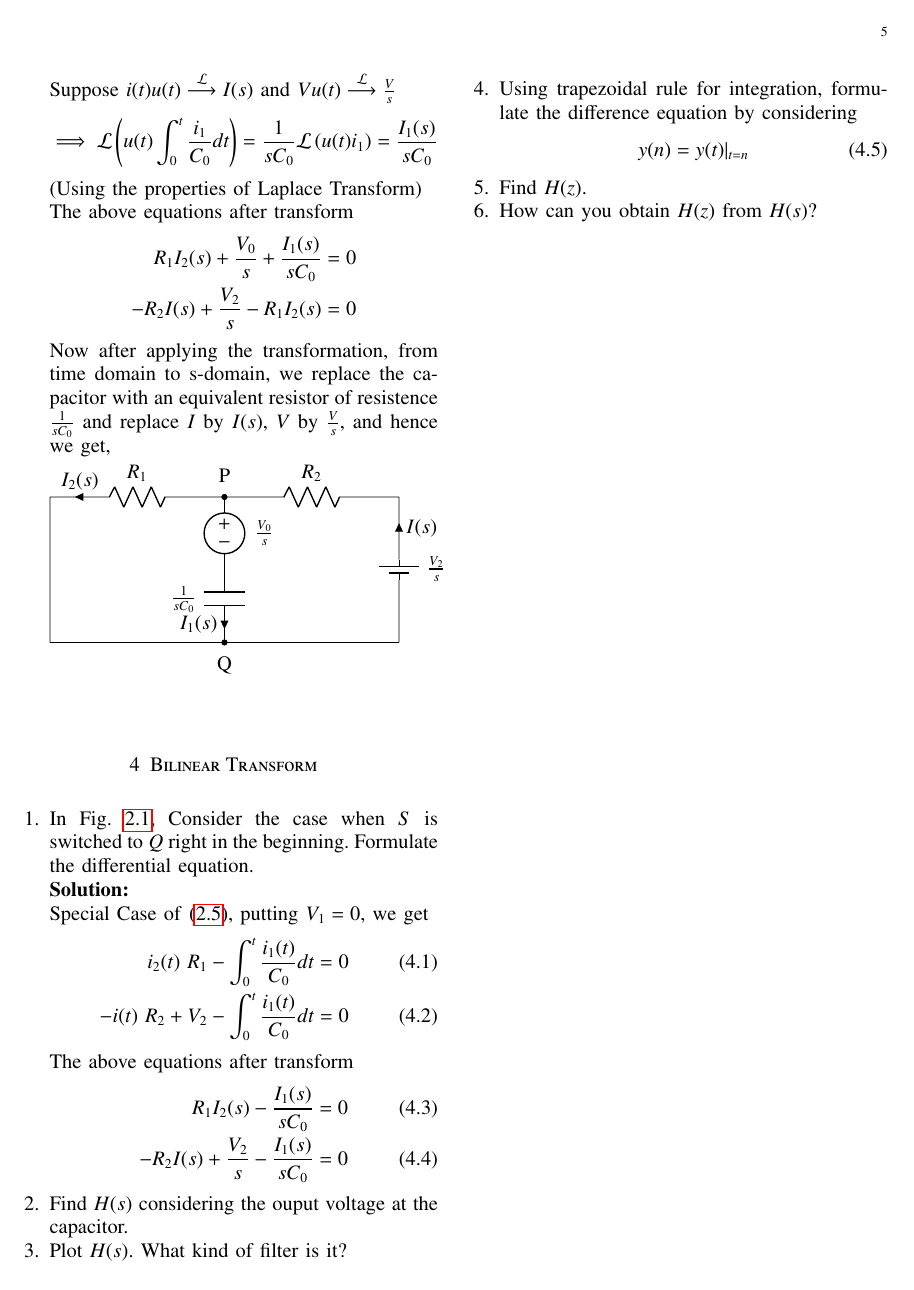
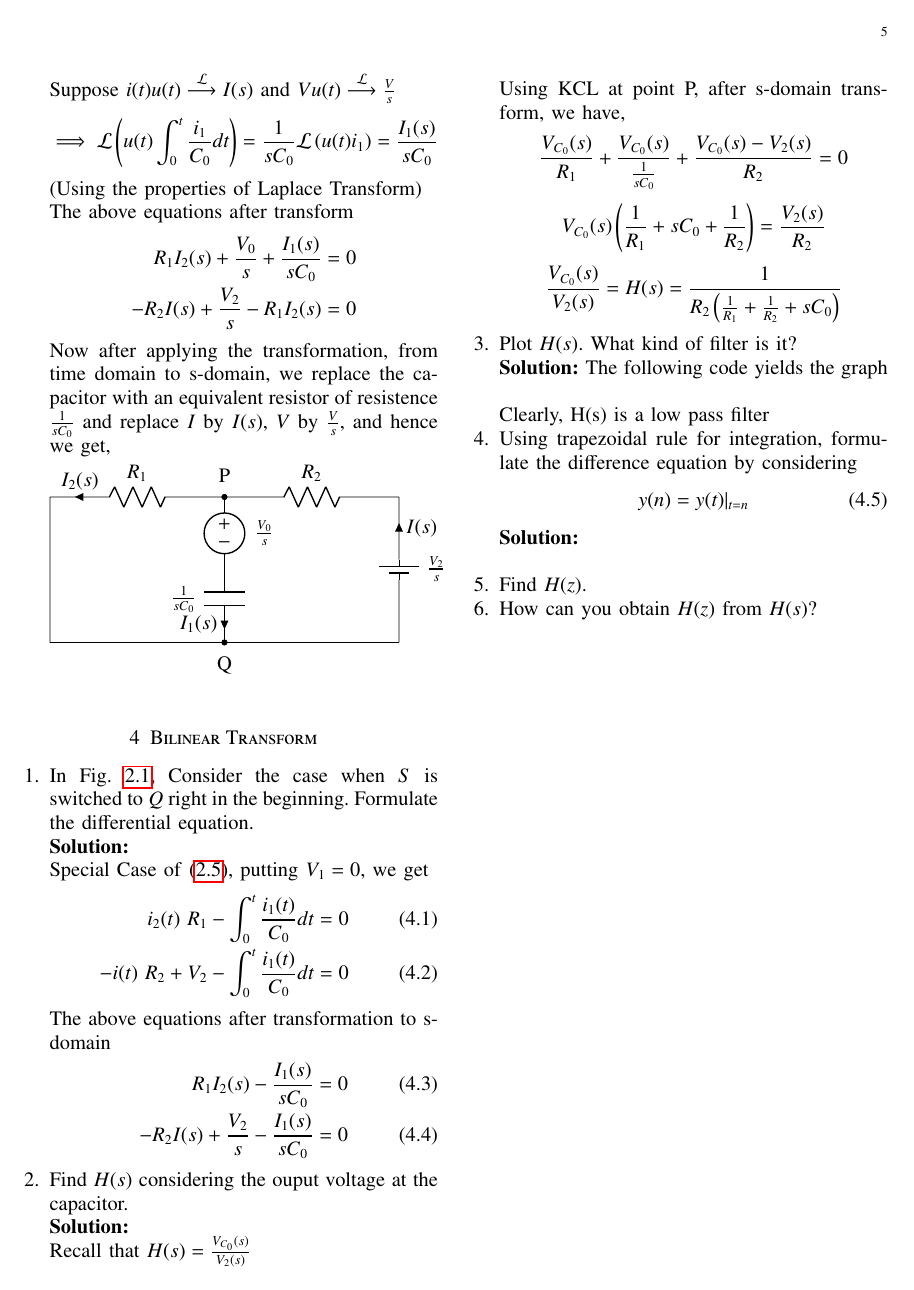
Before and after one commit to Sigma1084/EE3900, a LaTeX paper (cktsig/main.tex): page 5 of 5. The pictures show the PDF file cktsig/vimtexmk-build/main.pdf that the author committed with the source.

Commit message:
Updated Bilinear

```diff
--- a/cktsig/main.tex
+++ b/cktsig/main.tex
@@ -519,29 +520,47 @@ wget https://github.com/Sigma1084/EE3900/blob/master/cktsig/code/Ex3.spice
 \begin{enumerate}[label=\arabic*.,ref=\thesection.\theenumi]
 \numberwithin{equation}{section}
 
-	\item In Fig. \ref{fig:ckt}, Consider the case when $S$ is switched to $Q$ right in the beginning. Formulate the differential equation. \\
+
+\item In Fig. \ref{fig:ckt}, Consider the case when $S$ is switched to
+	$Q$ right in the beginning. Formulate the differential equation. \\
 	\solution\\
 	Special Case of \eqref{eq:q2_diff}, putting $V_1 = 0$, we get
 	\begin{align}
 		i_2(t) \ R_1 - \int_0^t \frac{i_1(t)}{C_0} dt &= 0 \label{eq:q4_diff} \\
 		-i(t) \ R_2 + V_2 - \int_0^t \frac{i_1(t)}{C_0} dt &= 0
 	\end{align}
-	The above equations after transform
+	The above equations after transformation to s-domain
 	\begin{align}
 		R_1 I_2(s) - \frac{I_1(s)}{sC_0} &= 0 \label{eq:q4_diff_lap} \\
 		-R_2 I(s) + \frac{V_2}{s} - \frac{I_1(s)}{sC_0} &= 0
 	\end{align}
 
-	\item Find $H(s)$ considering the ouput voltage at the capacitor.
+
+\item Find $H(s)$ considering the ouput voltage at the capacitor. \\
+	\solution \\
+	Recall that \( H(s) = \frac{V_{C_0}(s)}{V_2(s)} \) \\
+	Using KCL at point P, after s-domain transform, we have,
+	\[ \frac{V_{C_0}(s)}{R_1} + \frac{V_{C_0}(s)}{\frac{1}{sC_0}} +
+		\frac{V_{C_0}(s) - V_2(s)}{R_2} = 0 \]
+	\[ V_{C_0}(s) \brak{\frac{1}{R_1} + sC_0 + \frac{1}{R_2}} = \frac{V_2(s)}{R_2} \]
+	\[ \frac{V_{C_0}(s)}{V_2(s)} = H(s) = \frac{1}{R_2\brak{\frac{1}{R_1} +
+		\frac{1}{R_2} + sC_0}} \]
 
 
-	\item Plot $H(s)$.  What kind of filter is it?
+\item Plot $H(s)$.  What kind of filter is it? \\
+	\solution The following code yields the graph \\
+	\begin{listing}
+
+	\end{listing}
+	Clearly, H(s) is a low pass filter
 
 
-	\item Using trapezoidal rule for integration, formulate the difference equation by considering
+\item Using trapezoidal rule for integration, formulate the difference equation by considering
 	\begin{align}
 		y(n) = y(t)\vert_{t=n}
 	\end{align}
+	\solution \\
+
 
 
 	\item Find $H(z)$.
```
Also changed, not shown: cktsig/vimtexmk-build/main.pdf, cktsig/main.tex (3 more changed lines), 1 other file.
